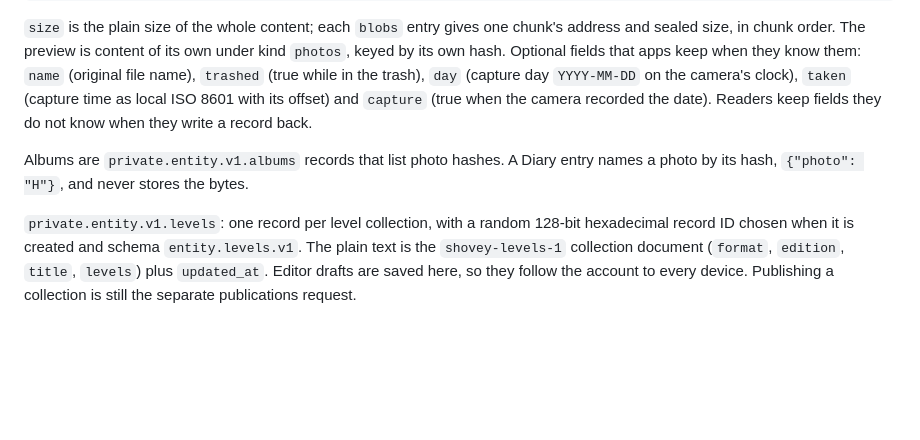
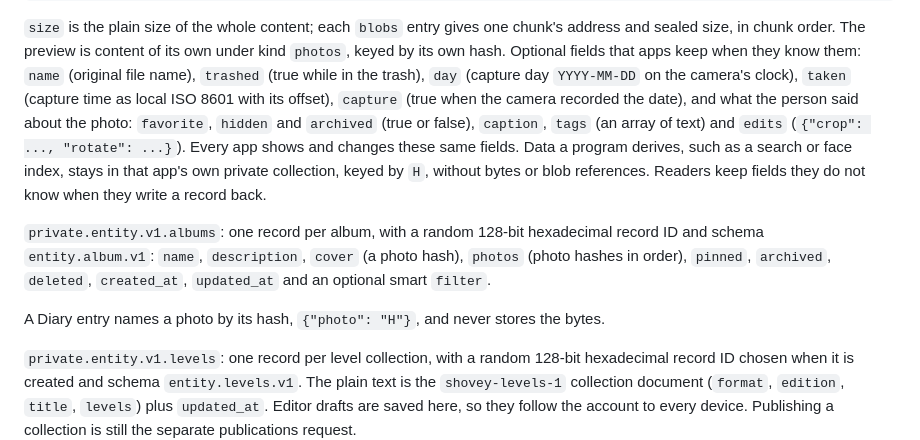
Before and after one commit to kryonlabs/daochi, a Markdown page: docs/entity-data.md, the part around the change. Rendered like a GitHub page; blank space fills up the shorter version.

Commit message:
Describe shared photo details and albums in entity data

```diff
--- a/docs/entity-data.md
+++ b/docs/entity-data.md
@@ -72,12 +72,22 @@ chunk's address and sealed size, in chunk order. The preview is content of its
 own under kind `photos`, keyed by its own hash. Optional fields that apps keep
 when they know them: `name` (original file name), `trashed` (true while in the
 trash), `day` (capture day `YYYY-MM-DD` on the camera's clock), `taken`
-(capture time as local ISO 8601 with its offset) and `capture` (true when the
-camera recorded the date). Readers keep fields they do not know when they write
+(capture time as local ISO 8601 with its offset), `capture` (true when the
+camera recorded the date), and what the person said about the photo:
+`favorite`, `hidden` and `archived` (true or false), `caption`, `tags` (an
+array of text) and `edits` (`{"crop": ..., "rotate": ...}`). Every app shows
+and changes these same fields. Data a program derives, such as a search or
+face index, stays in that app's own private collection, keyed by `H`, without
+bytes or blob references. Readers keep fields they do not know when they write
 a record back.
 
-Albums are `private.entity.v1.albums` records that list photo hashes. A Diary
-entry names a photo by its hash, `{"photo": "H"}`, and never stores the bytes.
+`private.entity.v1.albums`: one record per album, with a random 128-bit
+hexadecimal record ID and schema `entity.album.v1`: `name`, `description`,
+`cover` (a photo hash), `photos` (photo hashes in order), `pinned`, `archived`,
+`deleted`, `created_at`, `updated_at` and an optional smart `filter`.
+
+A Diary entry names a photo by its hash, `{"photo": "H"}`, and never stores the
+bytes.
 
 `private.entity.v1.levels`: one record per level collection, with a random
 128-bit hexadecimal record ID chosen when it is created and schema
```
